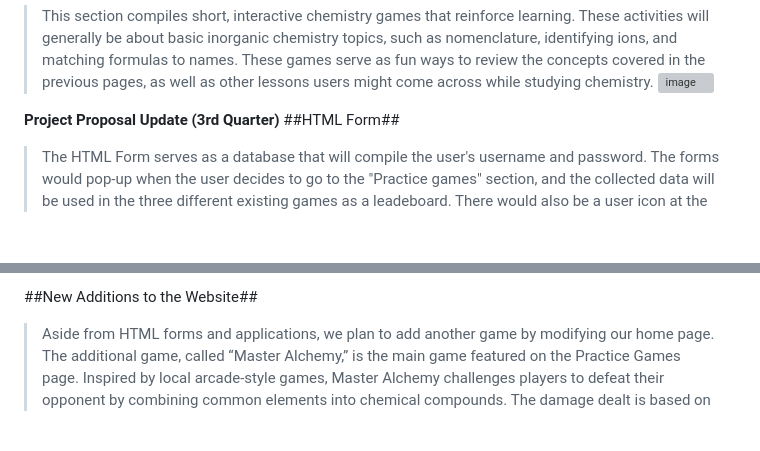
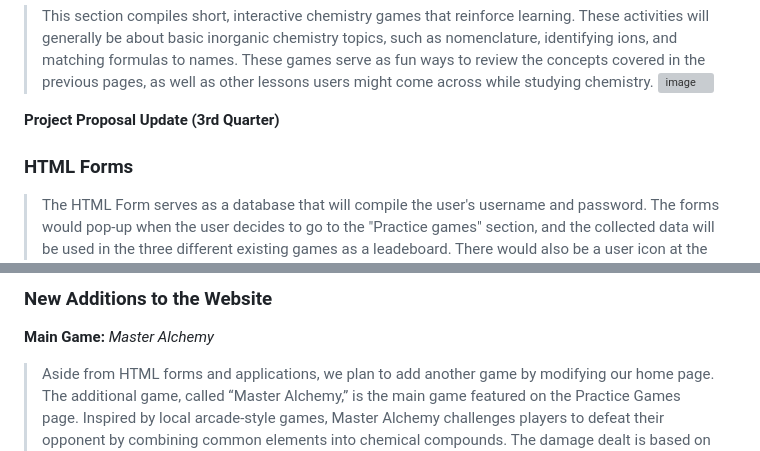
Before and after one commit to drijbl/WDProjLithiumGabrielTumbaga, a Markdown page: README.md, 2 parts joined by grey strips. Drawn GitHub-style; blank space fills up the shorter version; grey boxes are pictures that could not be loaded.

```diff
--- a/README.md
+++ b/README.md
@@ -36,5 +36,5 @@ Expanded: <br> <img width="754" height="425" alt="image" src="https://github.com
 ><img width="754" height="423" alt="image" src="https://github.com/user-attachments/assets/ba3cf891-4fad-4ff6-b307-d72f461ad796" />
 
 **Project Proposal Update (3rd Quarter)**
-##HTML Form##
+### HTML Forms
 > The HTML Form serves as a database that will compile the user's username and password. The forms would pop-up when the user decides to go to the "Practice games" section, and the collected data will be used in the three different existing games as a leadeboard. There would also be a user icon at the top right of the "Practice Games" page.
@@ -42,3 +47,4 @@ Expanded: <br> <img width="754" height="425" alt="image" src="https://github.com
 
-##New Additions to the Website##
+### New Additions to the Website
+**Main Game:** *Master Alchemy* <br>
 > Aside from HTML forms and applications, we plan to add another game by modifying our home page. The additional game, called “Master Alchemy,” is the main game featured on the Practice Games page. Inspired by local arcade-style games, Master Alchemy challenges players to defeat their opponent by combining common elements into chemical compounds. The damage dealt is based on the compound’s reactivity, while certain elements can be used to heal.
```
Also changed, not shown: other parts of README.md (+13 -2 lines).
